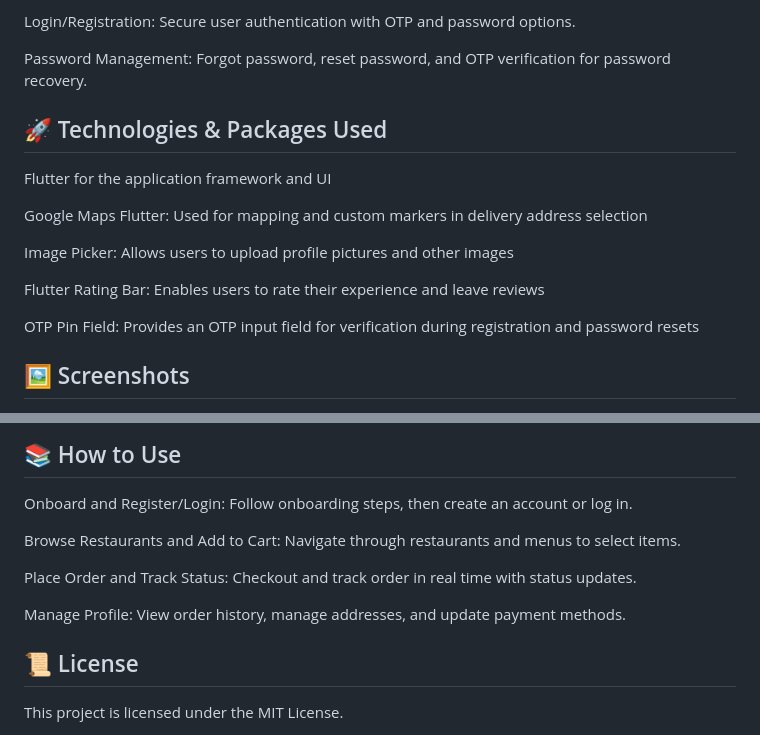
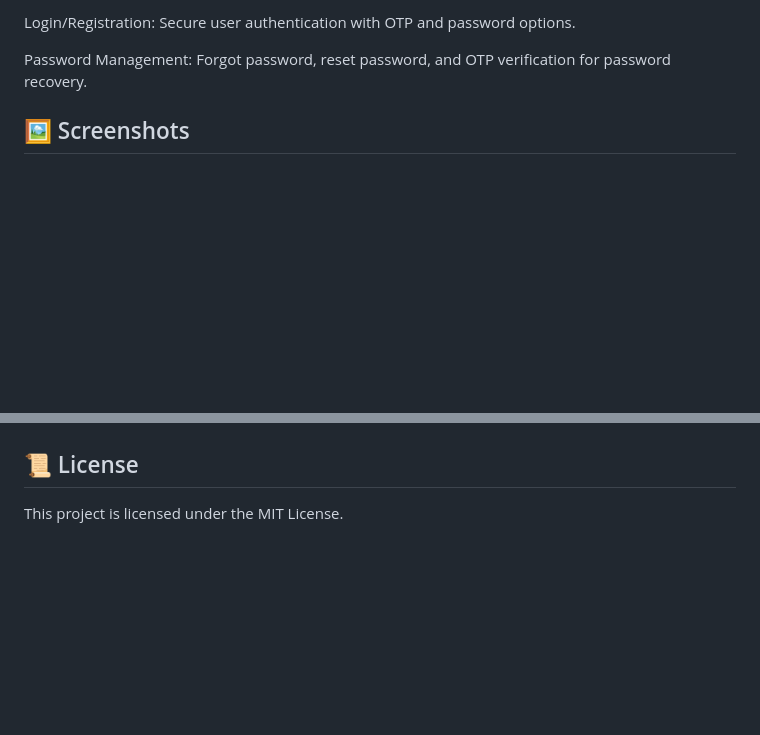
Before and after one commit to asm2212/jegoli, a Markdown page: README.md, 2 parts joined by grey strips. Drawn GitHub-style; blank space fills up the shorter version.

```diff
--- a/README.md
+++ b/README.md
@@ -42,19 +40,6 @@ Login/Registration: Secure user authentication with OTP and password options.
 
 Password Management: Forgot password, reset password, and OTP verification for password recovery.
 
-## 🚀 Technologies & Packages Used
-
-Flutter for the application framework and UI
-
-Google Maps Flutter: Used for mapping and custom markers in delivery address selection
-
-Image Picker: Allows users to upload profile pictures and other images
-
-Flutter Rating Bar: Enables users to rate their experience and leave reviews
-
-OTP Pin Field: Provides an OTP input field for verification during registration and password resets
-
-
 
 
 
@@ -78,14 +62,8 @@ OTP Pin Field: Provides an OTP input field for verification during registration
 
 
 
-## 📚 How to Use
-Onboard and Register/Login: Follow onboarding steps, then create an account or log in.
 
-Browse Restaurants and Add to Cart: Navigate through restaurants and menus to select items.
 
-Place Order and Track Status: Checkout and track order in real time with status updates.
-
-Manage Profile: View order history, manage addresses, and update payment methods.
 
 ## 📜 License
 This project is licensed under the MIT License.
```
Also changed, not shown: other parts of README.md (+0 -3 lines).
